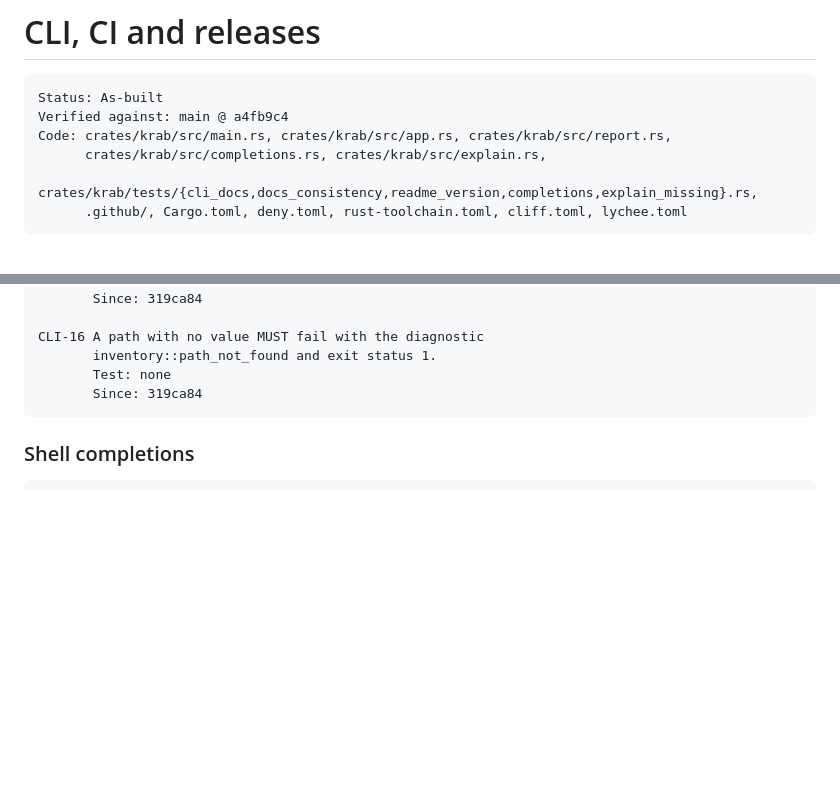
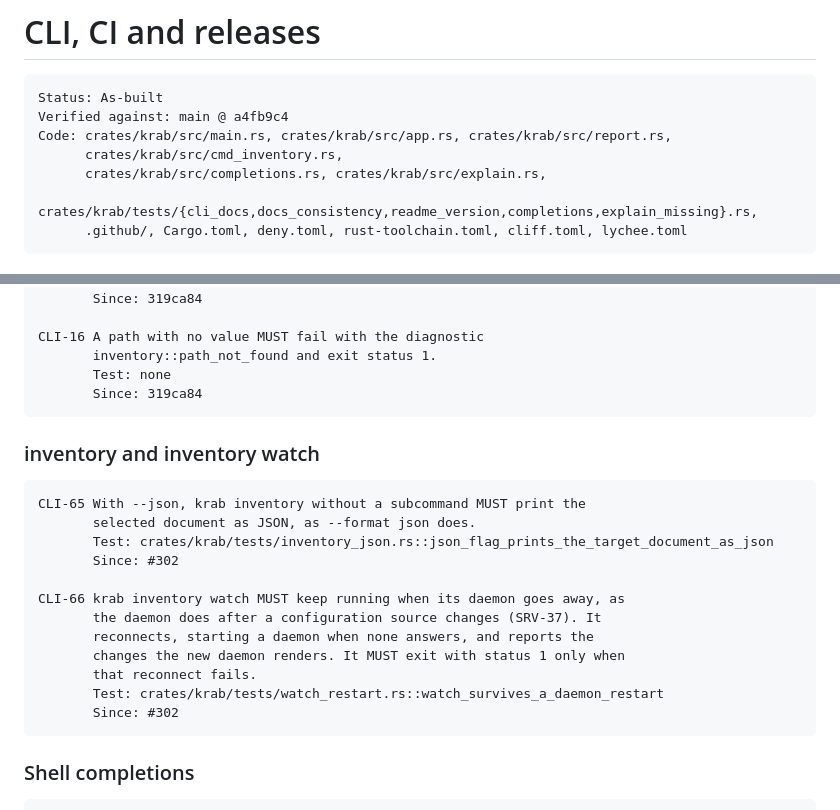
Before and after one commit to Moep90/krab, a Markdown page: docs/specs/cli-and-release.md, 2 parts joined by grey strips. Rendered like a GitHub page; blank space fills up the shorter version.

Commit message:
docs: CLI-65 and CLI-66, --json on inventory show and watch across a daemon restart
Signed-off-by: moep90 <3042152+Moep90@users.noreply.github.com>

````diff
--- a/docs/specs/cli-and-release.md
+++ b/docs/specs/cli-and-release.md
@@ -4,6 +4,7 @@
 Status: As-built
 Verified against: main @ a4fb9c4
 Code: crates/krab/src/main.rs, crates/krab/src/app.rs, crates/krab/src/report.rs,
+      crates/krab/src/cmd_inventory.rs,
       crates/krab/src/completions.rs, crates/krab/src/explain.rs,
       crates/krab/tests/{cli_docs,docs_consistency,readme_version,completions,explain_missing}.rs,
       .github/, Cargo.toml, deny.toml, rust-toolchain.toml, cliff.toml, lychee.toml
@@ -156,6 +157,23 @@ CLI-16 A path with no value MUST fail with the diagnostic
        inventory::path_not_found and exit status 1.
        Test: none
        Since: 319ca84
+```
+
+### inventory and inventory watch
+
+```text
+CLI-65 With --json, krab inventory without a subcommand MUST print the
+       selected document as JSON, as --format json does.
+       Test: crates/krab/tests/inventory_json.rs::json_flag_prints_the_target_document_as_json
+       Since: #302
+
+CLI-66 krab inventory watch MUST keep running when its daemon goes away, as
+       the daemon does after a configuration source changes (SRV-37). It
+       reconnects, starting a daemon when none answers, and reports the
+       changes the new daemon renders. It MUST exit with status 1 only when
+       that reconnect fails.
+       Test: crates/krab/tests/watch_restart.rs::watch_survives_a_daemon_restart
+       Since: #302
 ```
 
 ### Shell completions
````
